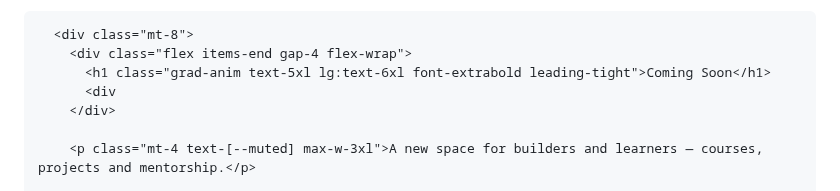
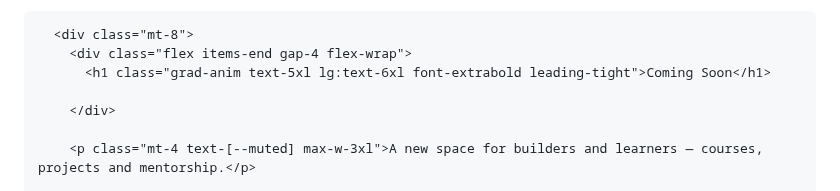
Before and after one commit to AcademeForge/AcademeForge, a Markdown page: README.md, the part around one of its changes. GitHub-like rendering.

```diff
--- a/README.md
+++ b/README.md
@@ -88,7 +88,7 @@
       <div class="mt-8">
         <div class="flex items-end gap-4 flex-wrap">
           <h1 class="grad-anim text-5xl lg:text-6xl font-extrabold leading-tight">Coming Soon</h1>
-          <div
+
         </div>
 
         <p class="mt-4 text-[--muted] max-w-3xl">A new space for builders and learners — courses, projects and mentorship.</p>
```
Also changed, not shown: other parts of README.md (+1 -1 lines).
